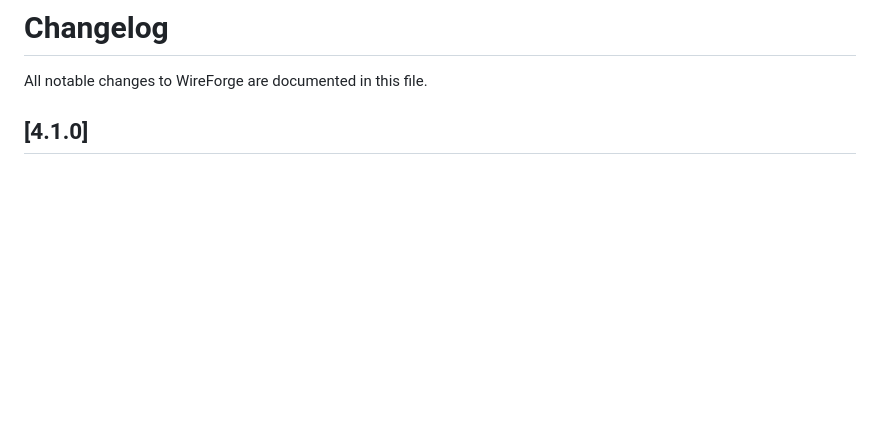
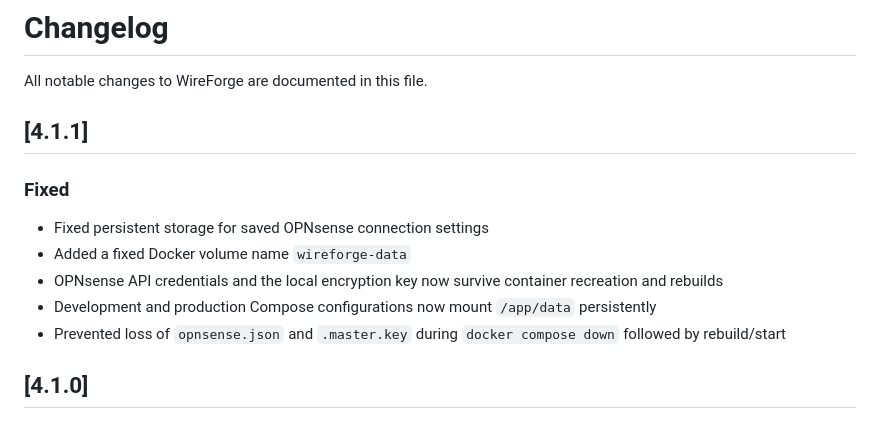
Before and after one commit to Mauckisch/OPNsense-WireGuard-Config-Generator, a Markdown page: CHANGELOG.md, the part around the change. Drawn GitHub-style; blank space fills up the shorter version.

Commit message:
Document WireForge 4.1.1 persistence fix

```diff
--- a/CHANGELOG.md
+++ b/CHANGELOG.md
@@ -1,6 +1,16 @@
 # Changelog
 
 All notable changes to WireForge are documented in this file.
+
+## [4.1.1]
+
+### Fixed
+
+- Fixed persistent storage for saved OPNsense connection settings
+- Added a fixed Docker volume name `wireforge-data`
+- OPNsense API credentials and the local encryption key now survive container recreation and rebuilds
+- Development and production Compose configurations now mount `/app/data` persistently
+- Prevented loss of `opnsense.json` and `.master.key` during `docker compose down` followed by rebuild/start
 
 ## [4.1.0]
 
```
